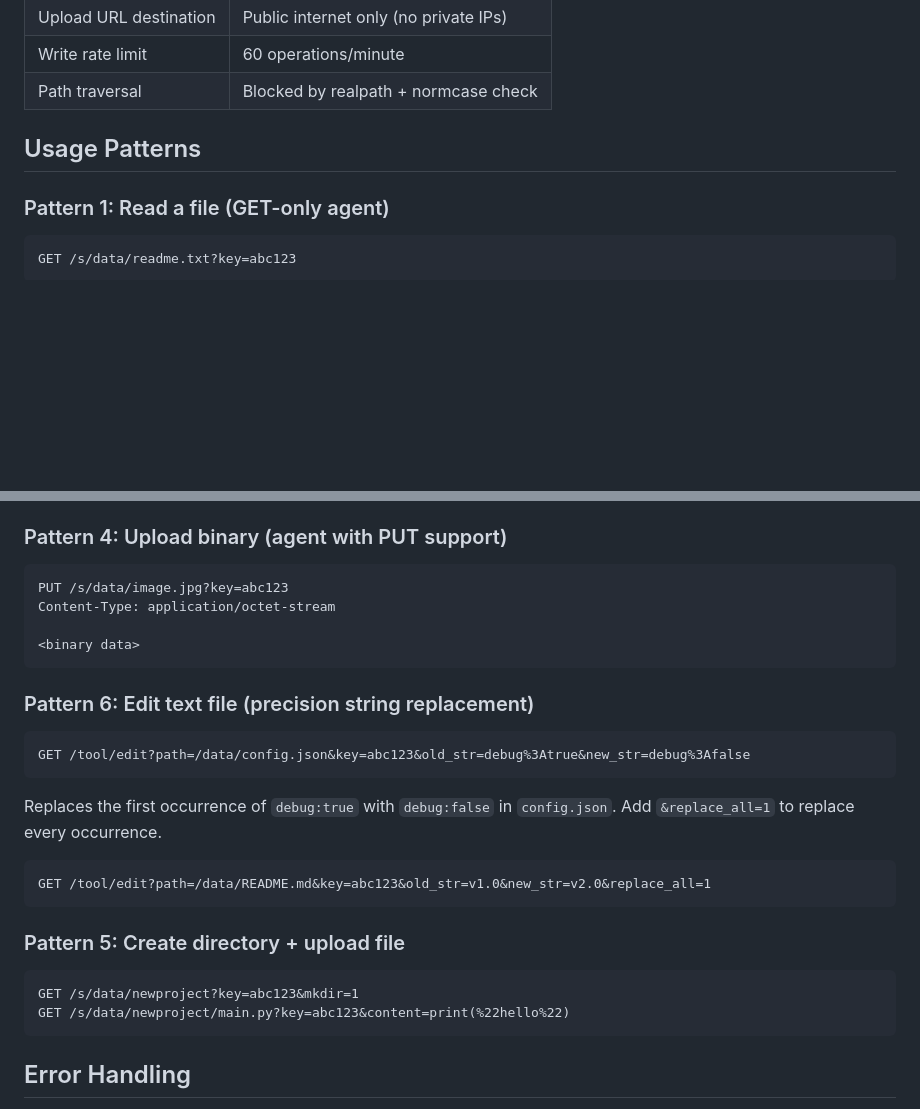
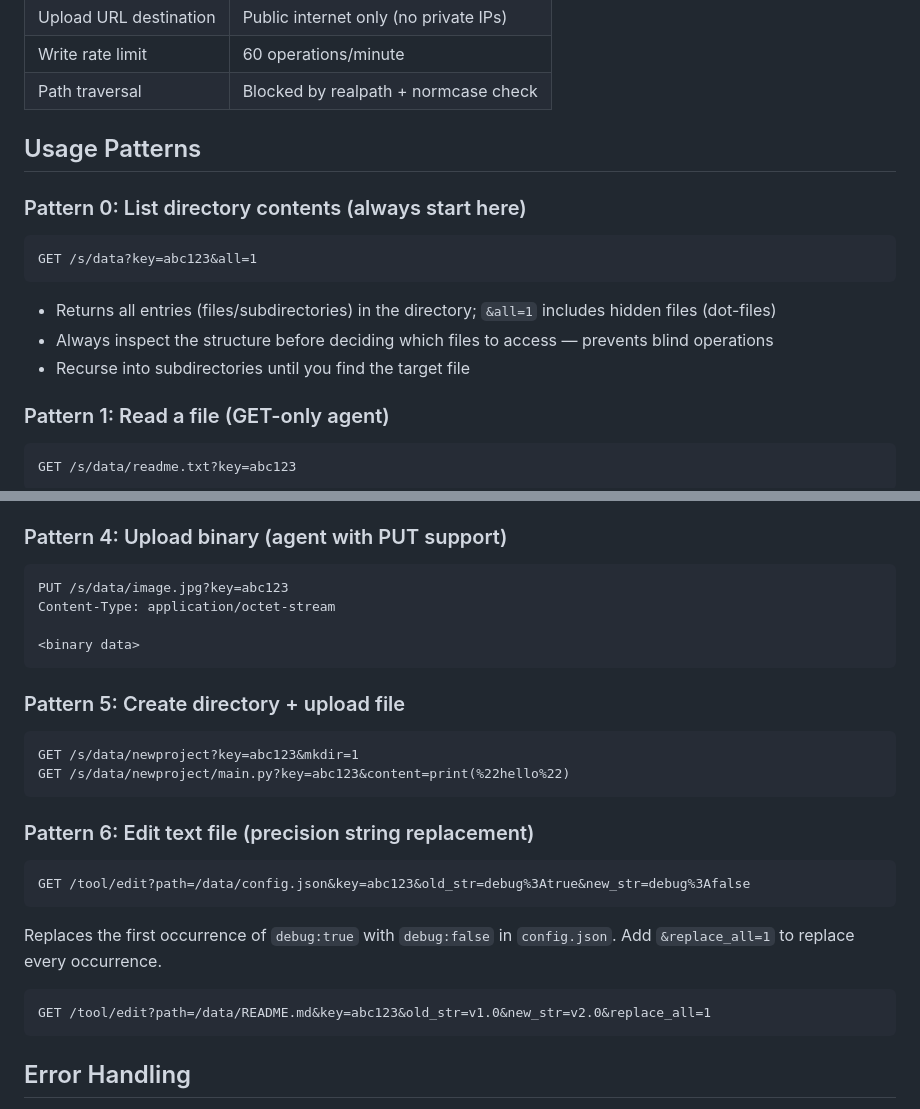
Before and after one commit to Dinosaur-MC/AgentCloudBase, a Markdown page: app/SKILL.md, 2 parts joined by grey strips. Drawn GitHub-style; blank space fills up the shorter version.

````diff
--- a/app/SKILL.md
+++ b/app/SKILL.md
@@ -98,6 +136,15 @@ GET /perm/{path}?key=xxx
 
 ## Usage Patterns
 
+### Pattern 0: List directory contents (always start here)
+
+```
+GET /s/data?key=abc123&all=1
+```
+- Returns all entries (files/subdirectories) in the directory; `&all=1` includes hidden files (dot-files)
+- Always inspect the structure before deciding which files to access — prevents blind operations
+- Recurse into subdirectories until you find the target file
+
 ### Pattern 1: Read a file (GET-only agent)
 
 ```
@@ -135,6 +182,13 @@ Content-Type: application/octet-stream
 <binary data>
 ```
 
+### Pattern 5: Create directory + upload file
+
+```
+GET /s/data/newproject?key=abc123&mkdir=1
+GET /s/data/newproject/main.py?key=abc123&content=print(%22hello%22)
+```
+
 ### Pattern 6: Edit text file (precision string replacement)
 
 ```
@@ -146,12 +200,6 @@ Replaces the first occurrence of `debug:true` with `debug:false` in `config.json
 GET /tool/edit?path=/data/README.md&key=abc123&old_str=v1.0&new_str=v2.0&replace_all=1
 ```
 
-### Pattern 5: Create directory + upload file
-
-```
-GET /s/data/newproject?key=abc123&mkdir=1
-GET /s/data/newproject/main.py?key=abc123&content=print(%22hello%22)
-```
 ## Error Handling
 
 All errors return appropriate HTTP status codes:
````
Also changed, not shown: other parts of app/SKILL.md (+45 -6 lines).
